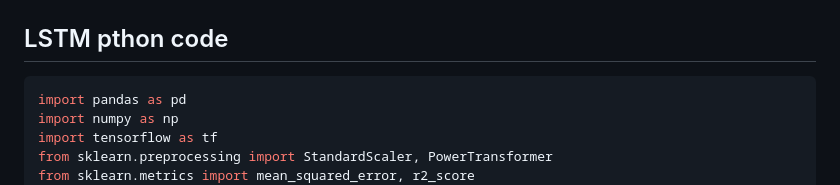
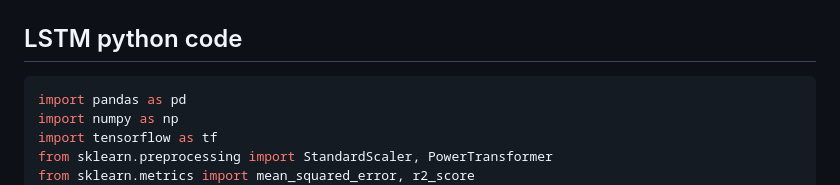
Before and after one commit to AZFARHAD24511/ML, a Markdown page: deep_learning_models.md, the part around the change. Drawn GitHub-style.

````diff
--- a/deep_learning_models.md
+++ b/deep_learning_models.md
@@ -30,7 +30,7 @@ Despite fully implementing these enhancements and running extensive experiments:
 
 ![Training vs Validation Loss](train_validation.png)
 
-## LSTM pthon code
+## LSTM python code
 
  ```python
 import pandas as pd
````
